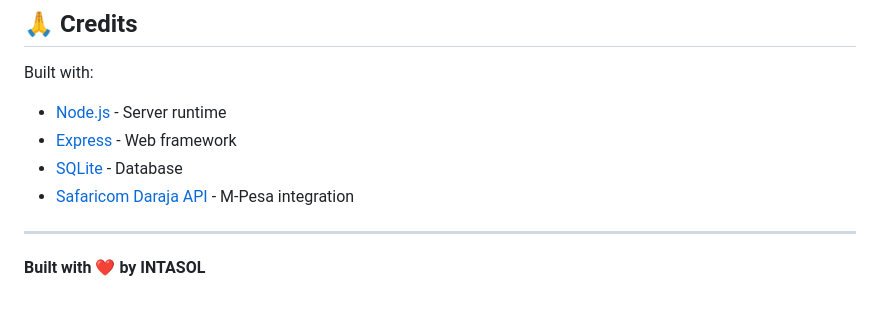
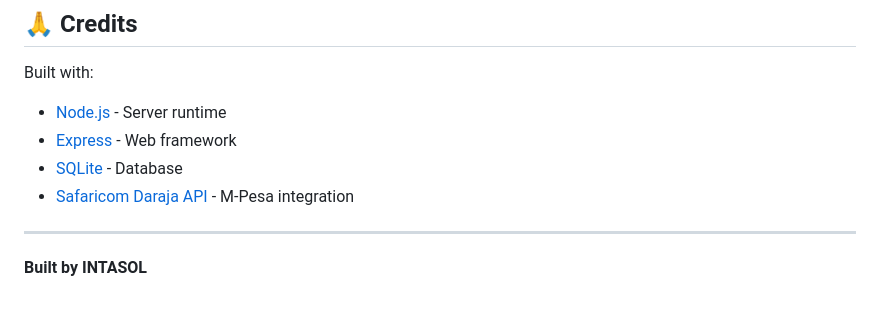
Before and after one commit to G0L14TH/dukayame, a Markdown page: README.md, the part around the change. Rendered like a GitHub page.

```diff
--- a/README.md
+++ b/README.md
@@ -288,4 +288,4 @@ Built with:
 
 ---
 
-**Built with ❤️ by INTASOL**
+**Built by INTASOL**
```
